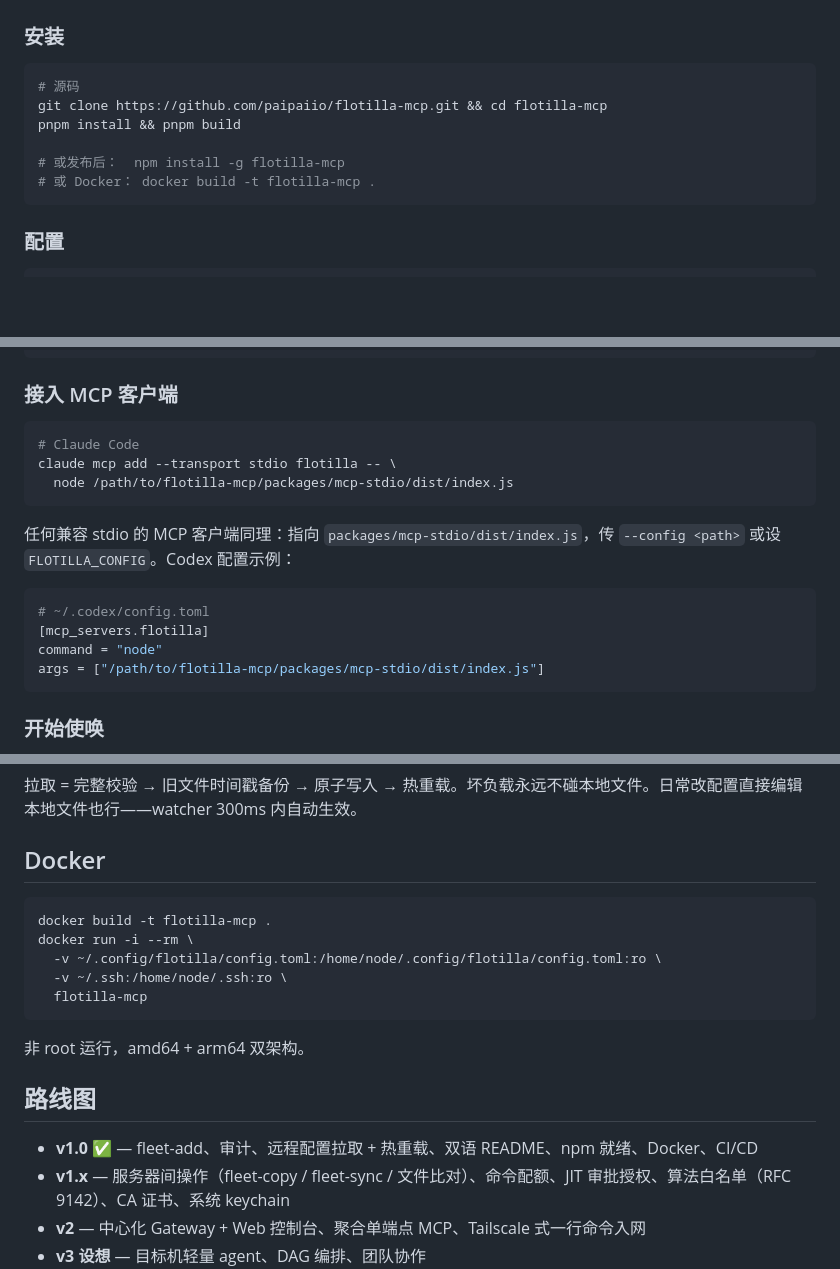
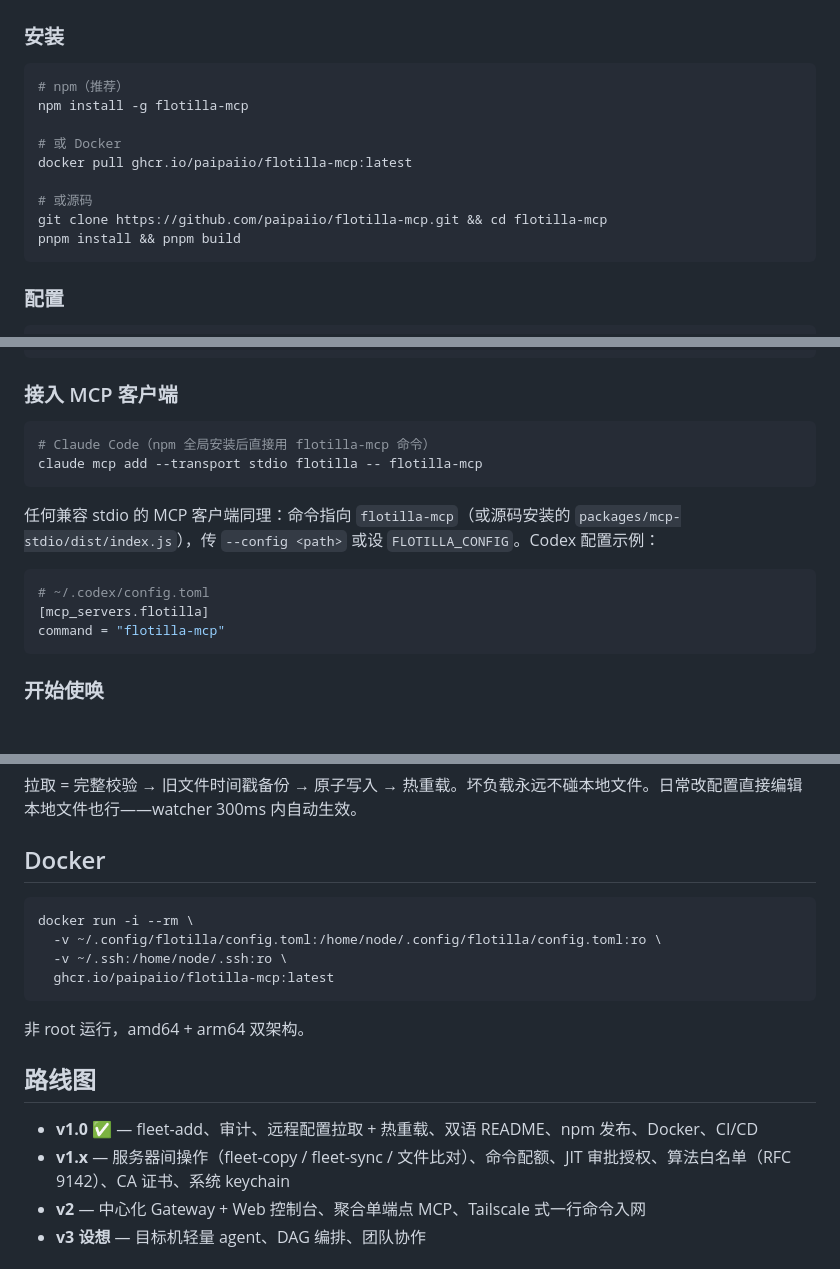
Before and after one commit to paipaiio/flotilla-mcp, a Markdown page: README.md, 3 parts joined by grey strips. GitHub-like rendering; blank space fills up the shorter version.

````diff
--- a/README.md
+++ b/README.md
@@ -127,12 +127,15 @@ Flotilla 把"逐台 SSH 20 台机器"变成"声明一次意图，安全地执行
 ### 安装
 
 ```bash
-# 源码
+# npm（推荐）
+npm install -g flotilla-mcp
+
+# 或 Docker
+docker pull ghcr.io/paipaiio/flotilla-mcp:latest
+
+# 或源码
 git clone https://github.com/paipaiio/flotilla-mcp.git && cd flotilla-mcp
 pnpm install && pnpm build
-
-# 或发布后：  npm install -g flotilla-mcp
-# 或 Docker： docker build -t flotilla-mcp .
 ```
 
 ### 配置
@@ -178,18 +181,16 @@ via = "bastion"                    # 经跳板机（ProxyJump）
 ### 接入 MCP 客户端
 
 ```bash
-# Claude Code
-claude mcp add --transport stdio flotilla -- \
-  node /path/to/flotilla-mcp/packages/mcp-stdio/dist/index.js
+# Claude Code（npm 全局安装后直接用 flotilla-mcp 命令）
+claude mcp add --transport stdio flotilla -- flotilla-mcp
 ```
 
-任何兼容 stdio 的 MCP 客户端同理：指向 `packages/mcp-stdio/dist/index.js`，传 `--config <path>` 或设 `FLOTILLA_CONFIG`。Codex 配置示例：
+任何兼容 stdio 的 MCP 客户端同理：命令指向 `flotilla-mcp`（或源码安装的 `packages/mcp-stdio/dist/index.js`），传 `--config <path>` 或设 `FLOTILLA_CONFIG`。Codex 配置示例：
 
 ```toml
 # ~/.codex/config.toml
 [mcp_servers.flotilla]
-command = "node"
-args = ["/path/to/flotilla-mcp/packages/mcp-stdio/dist/index.js"]
+command = "flotilla-mcp"
 ```
 
 ### 开始使唤
@@ -245,18 +246,17 @@ refreshMs = 300000                    # 每 5 分钟自动拉取+热重载；缺
 ## Docker
 
 ```bash
-docker build -t flotilla-mcp .
 docker run -i --rm \
   -v ~/.config/flotilla/config.toml:/home/node/.config/flotilla/config.toml:ro \
   -v ~/.ssh:/home/node/.ssh:ro \
-  flotilla-mcp
+  ghcr.io/paipaiio/flotilla-mcp:latest
 ```
 
 非 root 运行，amd64 + arm64 双架构。
 
 ## 路线图
 
-- **v1.0** ✅ — fleet-add、审计、远程配置拉取 + 热重载、双语 README、npm 就绪、Docker、CI/CD
+- **v1.0** ✅ — fleet-add、审计、远程配置拉取 + 热重载、双语 README、npm 发布、Docker、CI/CD
 - **v1.x** — 服务器间操作（fleet-copy / fleet-sync / 文件比对）、命令配额、JIT 审批授权、算法白名单（RFC 9142）、CA 证书、系统 keychain
 - **v2** — 中心化 Gateway + Web 控制台、聚合单端点 MCP、Tailscale 式一行命令入网
 - **v3 设想** — 目标机轻量 agent、DAG 编排、团队协作
````
Also changed, not shown: README_en.md (+13 -13 lines).
